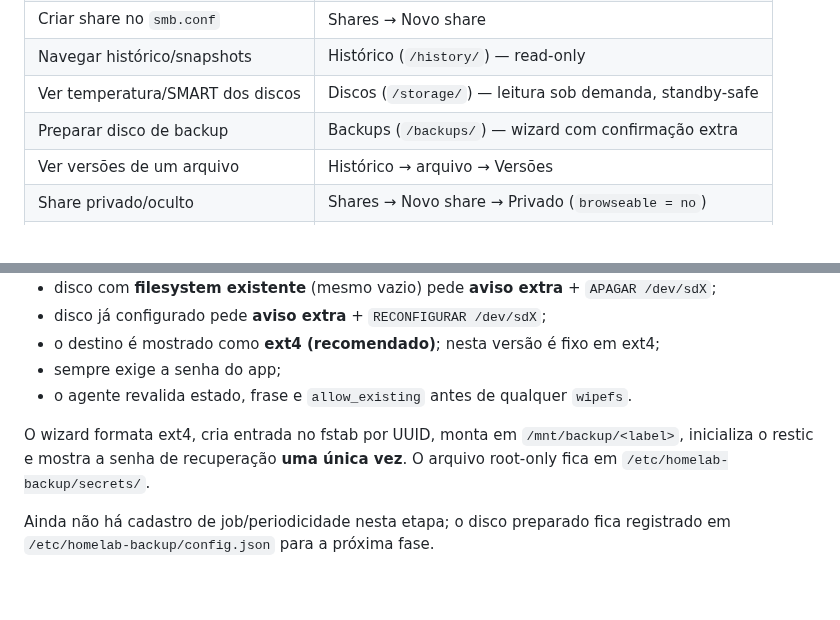
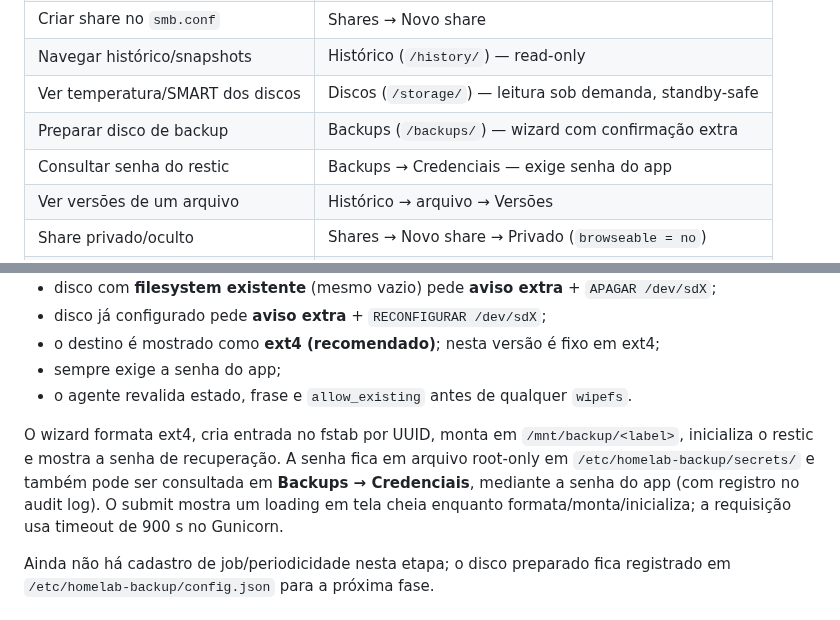
Before and after one commit to ConradoAlmeida/homelab-storage-admin, a Markdown page: README.md, 2 parts joined by grey strips. Rendered like a GitHub page; blank space fills up the shorter version.

Commit message:
Documenta credenciais restic e loading do wizard

```diff
--- a/README.md
+++ b/README.md
@@ -22,6 +22,7 @@ em disco.
 | Navegar histórico/snapshots | Histórico (`/history/`) — read-only |
 | Ver temperatura/SMART dos discos | Discos (`/storage/`) — leitura sob demanda, standby-safe |
 | Preparar disco de backup | Backups (`/backups/`) — wizard com confirmação extra |
+| Consultar senha do restic | Backups → Credenciais — exige senha do app |
 | Ver versões de um arquivo | Histórico → arquivo → Versões |
 | Share privado/oculto | Shares → Novo share → Privado (`browseable = no`) |
 | Ver dados e snapshots | Dashboard / Shares |
@@ -245,8 +246,11 @@ Regras de standby:
 - o agente revalida estado, frase e `allow_existing` antes de qualquer `wipefs`.
 
 O wizard formata ext4, cria entrada no fstab por UUID, monta em
-`/mnt/backup/<label>`, inicializa o restic e mostra a senha de recuperação
-**uma única vez**. O arquivo root-only fica em `/etc/homelab-backup/secrets/`.
+`/mnt/backup/<label>`, inicializa o restic e mostra a senha de recuperação.
+A senha fica em arquivo root-only em `/etc/homelab-backup/secrets/` e também
+pode ser consultada em **Backups → Credenciais**, mediante a senha do app
+(com registro no audit log). O submit mostra um loading em tela cheia enquanto
+formata/monta/inicializa; a requisição usa timeout de 900 s no Gunicorn.
 
 Ainda não há cadastro de job/periodicidade nesta etapa; o disco preparado fica
 registrado em `/etc/homelab-backup/config.json` para a próxima fase.
```
